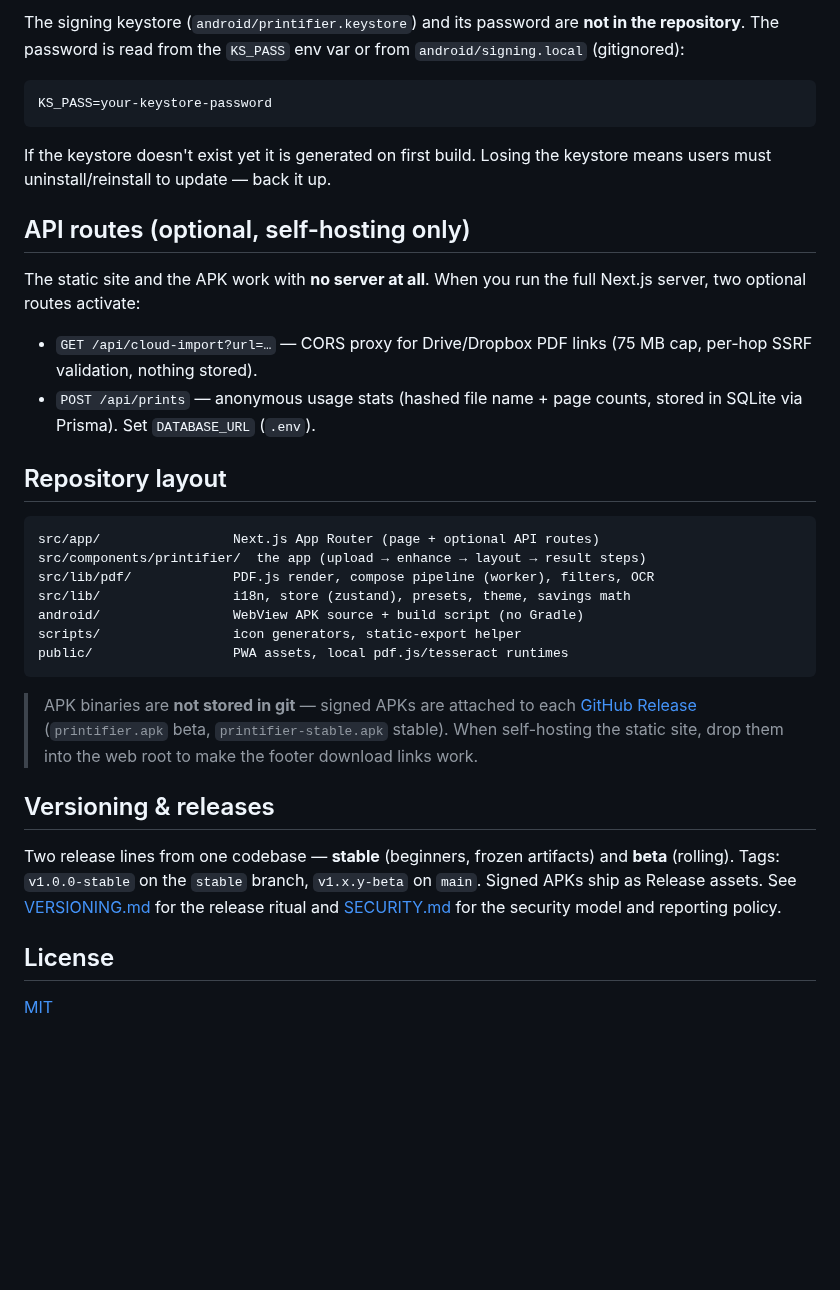
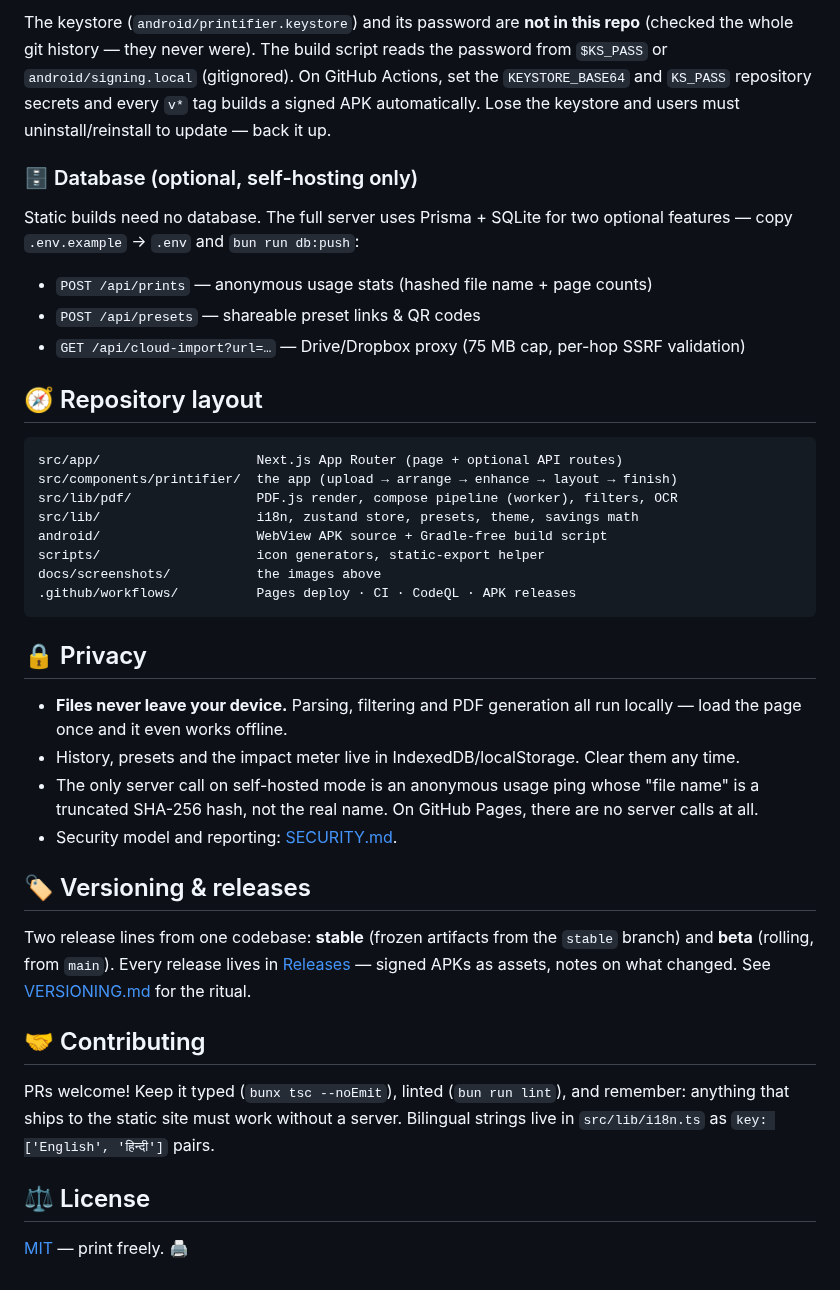
Before and after one commit to Avithegod2010/Notes-printifier, a Markdown page: README.md, the part around one of its changes. Drawn GitHub-style; blank space fills up the shorter version.

````diff
--- a/README.md
+++ b/README.md
@@ -50,47 +100,53 @@ Android build-tools 34 + a JRE; tool locations can be overridden with
 
-The signing keystore (`android/printifier.keystore`) and its password are **not in the
-repository**. The password is read from the `KS_PASS` env var or from
-`android/signing.local` (gitignored):
+The keystore (`android/printifier.keystore`) and its password are **not in this repo** (checked the
+whole git history — they never were). The build script reads the password from `$KS_PASS` or
+`android/signing.local` (gitignored). On GitHub Actions, set the `KEYSTORE_BASE64` and `KS_PASS`
+repository secrets and every `v*` tag builds a signed APK automatically. Lose the keystore and users
+must uninstall/reinstall to update — back it up.
+
+### 🗄 Database (optional, self-hosting only)
+
+Static builds need no database. The full server uses Prisma + SQLite for two optional features —
+copy `.env.example` → `.env` and `bun run db:push`:
+
+- `POST /api/prints` — anonymous usage stats (hashed file name + page counts)
+- `POST /api/presets` — shareable preset links & QR codes
+- `GET /api/cloud-import?url=…` — Drive/Dropbox proxy (75 MB cap, per-hop SSRF validation)
+
+## 🧭 Repository layout
 
 ```
-KS_PASS=your-keystore-password
+src/app/                    Next.js App Router (page + optional API routes)
+src/components/printifier/  the app (upload → arrange → enhance → layout → finish)
+src/lib/pdf/                PDF.js render, compose pipeline (worker), filters, OCR
+src/lib/                    i18n, zustand store, presets, theme, savings math
+android/                    WebView APK source + Gradle-free build script
+scripts/                    icon generators, static-export helper
+docs/screenshots/           the images above
+.github/workflows/          Pages deploy · CI · CodeQL · APK releases
 ```
 
-If the keystore doesn't exist yet it is generated on first build. Losing the
-keystore means users must uninstall/reinstall to update — back it up.
+## 🔒 Privacy
 
-## API routes (optional, self-hosting only)
+- **Files never leave your device.** Parsing, filtering and PDF generation all run locally —
+  load the page once and it even works offline.
+- History, presets and the impact meter live in IndexedDB/localStorage. Clear them any time.
+- The only server call on self-hosted mode is an anonymous usage ping whose "file name" is a
+  truncated SHA-256 hash, not the real name. On GitHub Pages, there are no server calls at all.
+- Security model and reporting: [SECURITY.md](SECURITY.md).
 
-The static site and the APK work with **no server at all**. When you run the full
-Next.js server, two optional routes activate:
+## 🏷 Versioning & releases
 
-- `GET /api/cloud-import?url=…` — CORS proxy for Drive/Dropbox PDF links (75 MB cap, per-hop SSRF validation, nothing stored).
-- `POST /api/prints` — anonymous usage stats (hashed file name + page counts, stored in SQLite via Prisma). Set `DATABASE_URL` (`.env`).
+Two release lines from one codebase: **stable** (frozen artifacts from the `stable` branch) and
+**beta** (rolling, from `main`). Every release lives in [Releases](../../releases) — signed APKs as
+assets, notes on what changed. See [VERSIONING.md](VERSIONING.md) for the ritual.
 
-## Repository layout
+## 🤝 Contributing
 
-```
-src/app/                 Next.js App Router (page + optional API routes)
-src/components/printifier/  the app (upload → enhance → layout → result steps)
-src/lib/pdf/             PDF.js render, compose pipeline (worker), filters, OCR
-src/lib/                 i18n, store (zustand), presets, theme, savings math
-android/                 WebView APK source + build script (no Gradle)
-scripts/                 icon generators, static-export helper
-public/                  PWA assets, local pdf.js/tesseract runtimes
-```
+PRs welcome! Keep it typed (`bunx tsc --noEmit`), linted (`bun run lint`), and remember: anything
+that ships to the static site must work without a server. Bilingual strings live in
+`src/lib/i18n.ts` as `key: ['English', 'हिन्दी']` pairs.
 
-> APK binaries are **not stored in git** — signed APKs are attached to each
-> [GitHub Release](../../releases) (`printifier.apk` beta, `printifier-stable.apk` stable).
-> When self-hosting the static site, drop them into the web root to make the
-> footer download links work.
+## ⚖️ License
 
-## Versioning & releases
-
-Two release lines from one codebase — **stable** (beginners, frozen artifacts) and
-**beta** (rolling). Tags: `v1.0.0-stable` on the `stable` branch, `v1.x.y-beta` on
-`main`. Signed APKs ship as Release assets. See [VERSIONING.md](VERSIONING.md) for the
-release ritual and [SECURITY.md](SECURITY.md) for the security model and reporting policy.
-
-## License
-
-[MIT](LICENSE)
+[MIT](LICENSE) — print freely. 🖨️
````
Also changed, not shown: other parts of README.md (+82 -32 lines), docs/screenshots/app-loaded.png (added), docs/screenshots/hero-dark.png (added), docs/screenshots/result.png (added), 13 other files.
